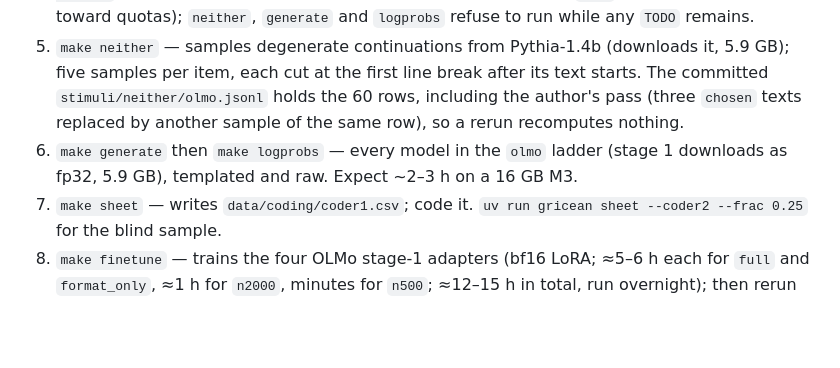
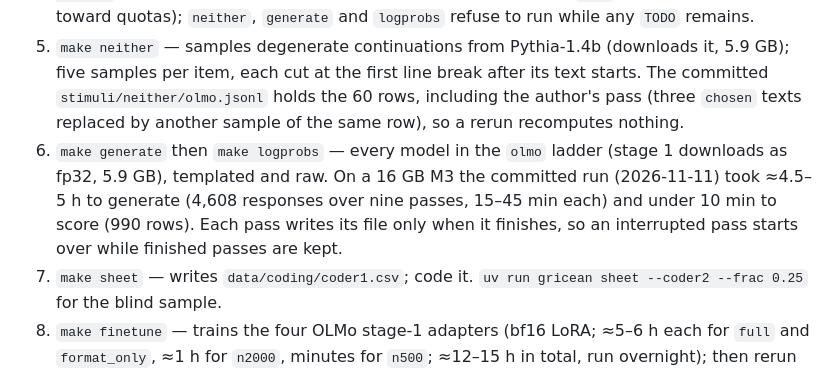
Before and after one commit to joaoppadua/gricean-devices, a Markdown page: README.md, the part around the change. Rendered like a GitHub page; blank space fills up the shorter version.

```diff
--- a/README.md
+++ b/README.md
@@ -17,7 +17,7 @@ See `docs/superpowers/specs/2026-09-26-gricean-simulation-design.md` for the des
 3. `make pin` resolves every `revision: main` or branch name in `configs/models.yaml` to the commit hash in your cache or on the Hub (each line says which); commit the result. The committed file is already pinned (2026-11-10), so this prints `all revisions already pinned` unless you add a model.
 4. `make freeze` — validates stimuli (schema, no `TODO` placeholders left, quotas, non-vacuous ablation) and writes `stimuli/CHECKSUMS`. The committed set of 78 items is frozen (2026-11-10); every model stage recomputes the checksum and refuses to run if a stimulus file or `stimuli/ablation.yaml` has changed since. While writing new items, `uv run gricean freeze --partial` skips the completeness checks (items whose fields read `TODO` load but do not count toward quotas); `neither`, `generate` and `logprobs` refuse to run while any `TODO` remains.
 5. `make neither` — samples degenerate continuations from Pythia-1.4b (downloads it, 5.9 GB); five samples per item, each cut at the first line break after its text starts. The committed `stimuli/neither/olmo.jsonl` holds the 60 rows, including the author's pass (three `chosen` texts replaced by another sample of the same row), so a rerun recomputes nothing.
-6. `make generate` then `make logprobs` — every model in the `olmo` ladder (stage 1 downloads as fp32, 5.9 GB), templated and raw. Expect ~2–3 h on a 16 GB M3.
+6. `make generate` then `make logprobs` — every model in the `olmo` ladder (stage 1 downloads as fp32, 5.9 GB), templated and raw. On a 16 GB M3 the committed run (2026-11-11) took ≈4.5–5 h to generate (4,608 responses over nine passes, 15–45 min each) and under 10 min to score (990 rows). Each pass writes its file only when it finishes, so an interrupted pass starts over while finished passes are kept.
 7. `make sheet` — writes `data/coding/coder1.csv`; code it. `uv run gricean sheet --coder2 --frac 0.25` for the blind sample.
 8. `make finetune` — trains the four OLMo stage-1 adapters (bf16 LoRA; ≈5–6 h each for `full` and `format_only`, ≈1 h for `n2000`, minutes for `n500`; ≈12–15 h in total, run overnight); then rerun steps 6–7, which pick up the `selfrun` ladder once `adapters/olmo_*` exist. Self-run models run under the Alpaca template only (no raw pass).
 9. `make report` — writes `paper/olmo/`. `uv run gricean report --ladder selfrun` for the self-run table.
```
Also changed, not shown: CLAUDE.md (+17 -8 lines).
